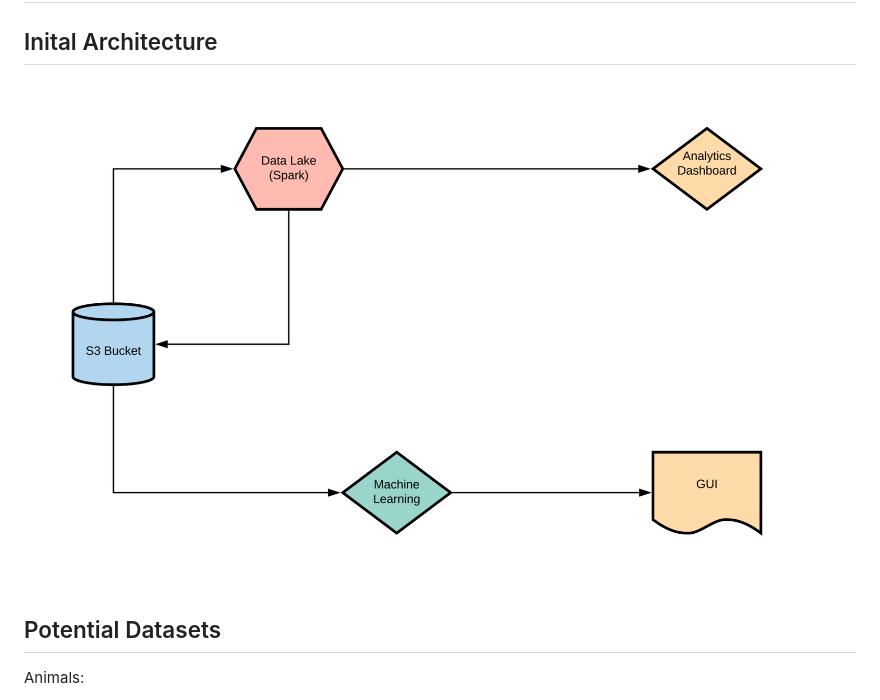
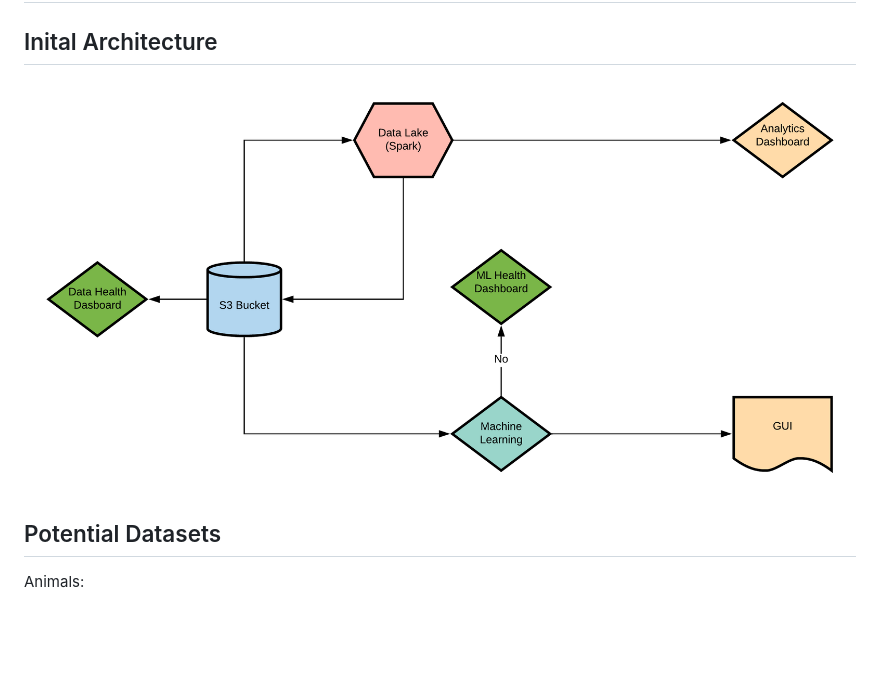
Before and after one commit to AhmadChaiban/Data-Science-Engineering-Capstone, a Markdown page: README.md, the part around the change. Rendered like a GitHub page; pictures changed too: Diagrams/Initial_Design_v2.png (added); blank space fills up the shorter version.

Commit message:
docs (data pipeline design upgrade)

```diff
--- a/README.md
+++ b/README.md
@@ -2,7 +2,7 @@
 
 ## Inital Architecture
 
-![alt text](./Diagrams/Initial_Design.png)
+![alt text](./Diagrams/Initial_Design_v2.png)
 
 ## Potential Datasets
 Animals:
```
